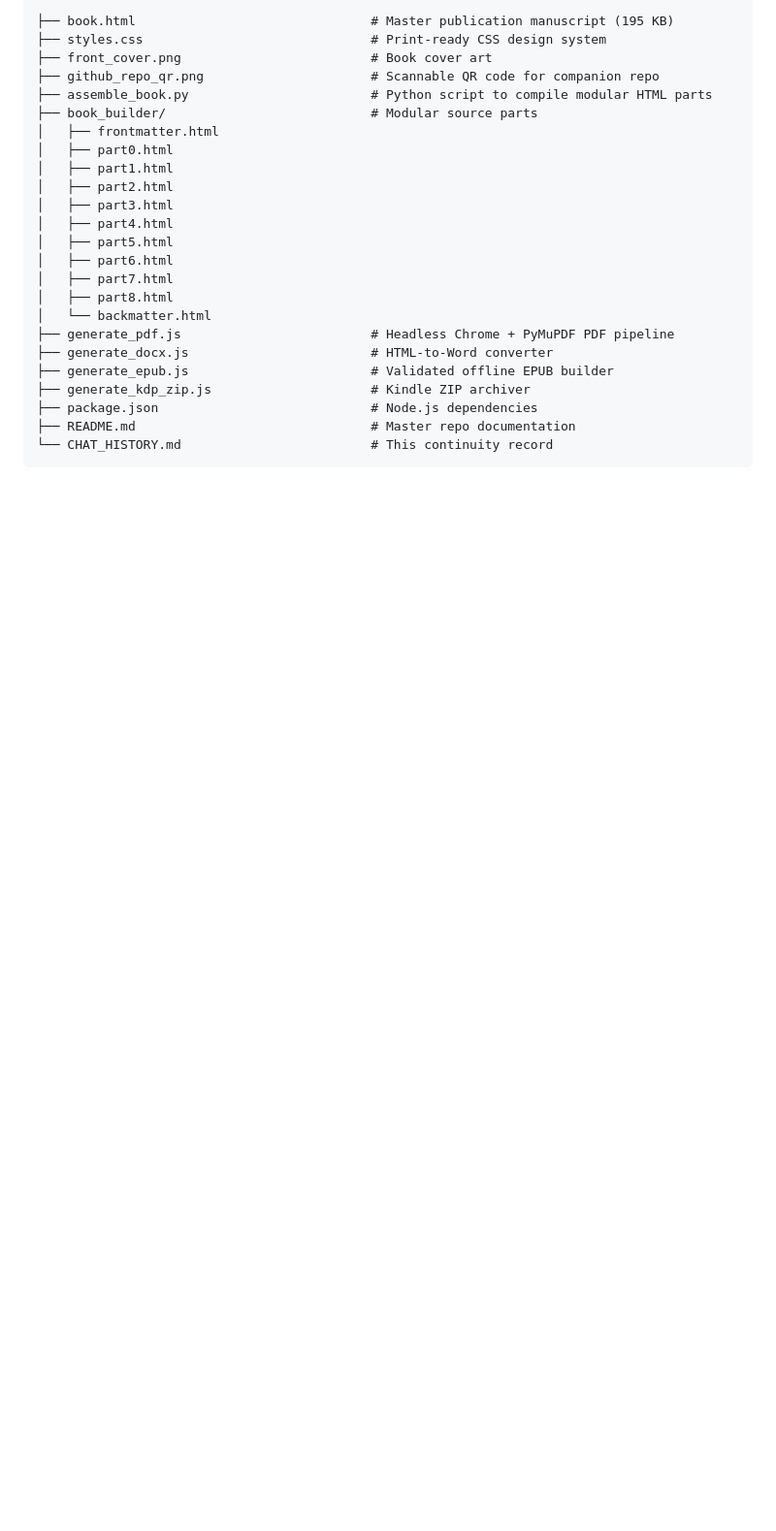
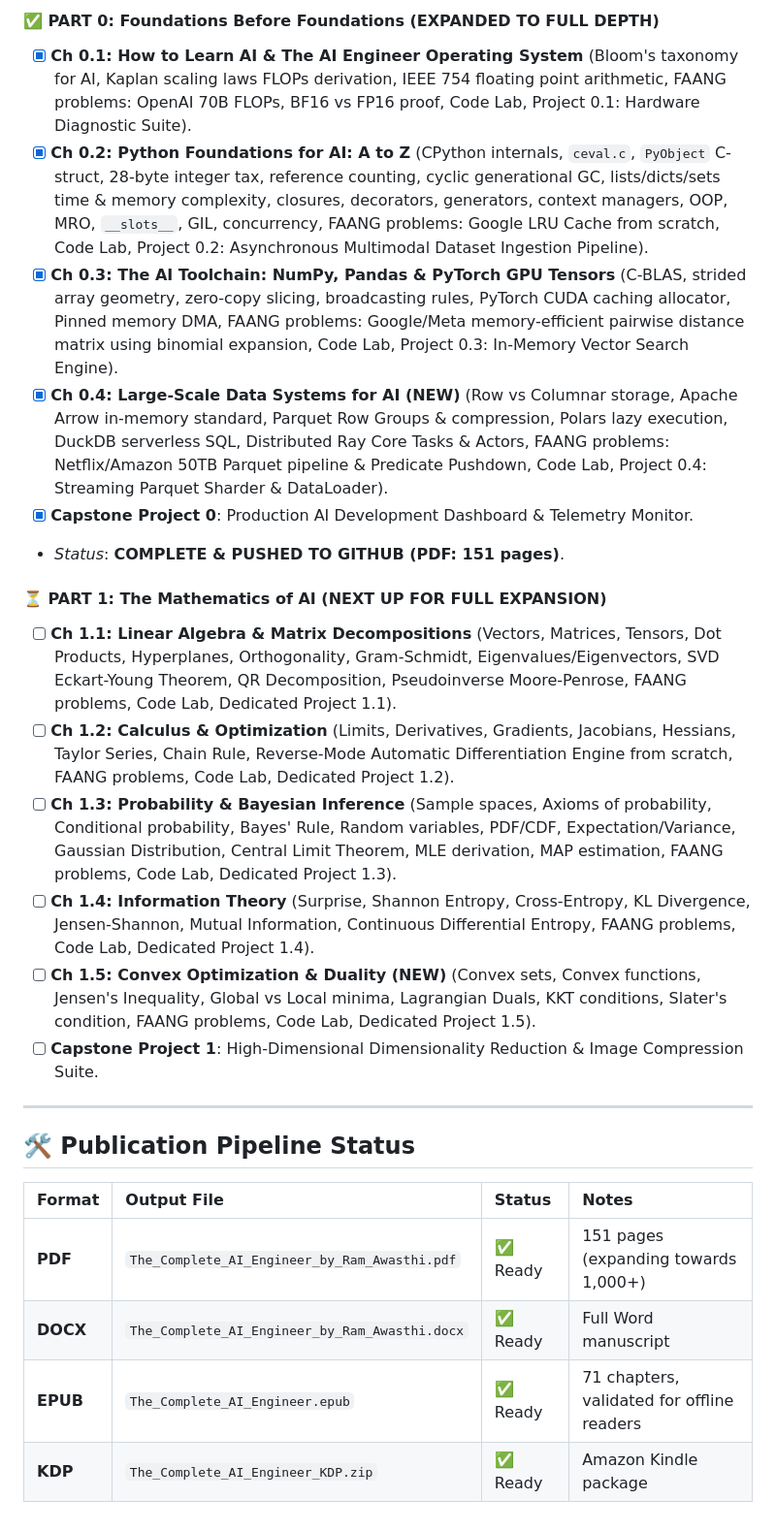
Before and after one commit to Awasthi-Ram/the-complete-ai-engineer, a Markdown page: CHAT_HISTORY.md, the part around one of its changes. Shown at 97% size. GitHub-like rendering; blank space fills up the shorter version.

Commit message:
Update CHAT_HISTORY with complete Part 0 expansion and Part 1 syllabus

````diff
--- a/CHAT_HISTORY.md
+++ b/CHAT_HISTORY.md
@@ -50,27 +36,27 @@
 
-```
-├── book.html                               # Master publication manuscript (195 KB)
-├── styles.css                              # Print-ready CSS design system
-├── front_cover.png                         # Book cover art
-├── github_repo_qr.png                      # Scannable QR code for companion repo
-├── assemble_book.py                        # Python script to compile modular HTML parts
-├── book_builder/                           # Modular source parts
-│   ├── frontmatter.html
-│   ├── part0.html
-│   ├── part1.html
-│   ├── part2.html
-│   ├── part3.html
-│   ├── part4.html
-│   ├── part5.html
-│   ├── part6.html
-│   ├── part7.html
-│   ├── part8.html
-│   └── backmatter.html
-├── generate_pdf.js                         # Headless Chrome + PyMuPDF PDF pipeline
-├── generate_docx.js                        # HTML-to-Word converter
-├── generate_epub.js                        # Validated offline EPUB builder
-├── generate_kdp_zip.js                     # Kindle ZIP archiver
-├── package.json                            # Node.js dependencies
-├── README.md                               # Master repo documentation
-└── CHAT_HISTORY.md                         # This continuity record
-```
+#### ✅ PART 0: Foundations Before Foundations (EXPANDED TO FULL DEPTH)
+- [x] **Ch 0.1: How to Learn AI & The AI Engineer Operating System** (Bloom's taxonomy for AI, Kaplan scaling laws FLOPs derivation, IEEE 754 floating point arithmetic, FAANG problems: OpenAI 70B FLOPs, BF16 vs FP16 proof, Code Lab, Project 0.1: Hardware Diagnostic Suite).
+- [x] **Ch 0.2: Python Foundations for AI: A to Z** (CPython internals, `ceval.c`, `PyObject` C-struct, 28-byte integer tax, reference counting, cyclic generational GC, lists/dicts/sets time & memory complexity, closures, decorators, generators, context managers, OOP, MRO, `__slots__`, GIL, concurrency, FAANG problems: Google LRU Cache from scratch, Code Lab, Project 0.2: Asynchronous Multimodal Dataset Ingestion Pipeline).
+- [x] **Ch 0.3: The AI Toolchain: NumPy, Pandas & PyTorch GPU Tensors** (C-BLAS, strided array geometry, zero-copy slicing, broadcasting rules, PyTorch CUDA caching allocator, Pinned memory DMA, FAANG problems: Google/Meta memory-efficient pairwise distance matrix using binomial expansion, Code Lab, Project 0.3: In-Memory Vector Search Engine).
+- [x] **Ch 0.4: Large-Scale Data Systems for AI (NEW)** (Row vs Columnar storage, Apache Arrow in-memory standard, Parquet Row Groups & compression, Polars lazy execution, DuckDB serverless SQL, Distributed Ray Core Tasks & Actors, FAANG problems: Netflix/Amazon 50TB Parquet pipeline & Predicate Pushdown, Code Lab, Project 0.4: Streaming Parquet Sharder & DataLoader).
+- [x] **Capstone Project 0**: Production AI Development Dashboard & Telemetry Monitor.
+- *Status*: **COMPLETE & PUSHED TO GITHUB (PDF: 151 pages)**.
+
+#### ⏳ PART 1: The Mathematics of AI (NEXT UP FOR FULL EXPANSION)
+- [ ] **Ch 1.1: Linear Algebra & Matrix Decompositions** (Vectors, Matrices, Tensors, Dot Products, Hyperplanes, Orthogonality, Gram-Schmidt, Eigenvalues/Eigenvectors, SVD Eckart-Young Theorem, QR Decomposition, Pseudoinverse Moore-Penrose, FAANG problems, Code Lab, Dedicated Project 1.1).
+- [ ] **Ch 1.2: Calculus & Optimization** (Limits, Derivatives, Gradients, Jacobians, Hessians, Taylor Series, Chain Rule, Reverse-Mode Automatic Differentiation Engine from scratch, FAANG problems, Code Lab, Dedicated Project 1.2).
+- [ ] **Ch 1.3: Probability & Bayesian Inference** (Sample spaces, Axioms of probability, Conditional probability, Bayes' Rule, Random variables, PDF/CDF, Expectation/Variance, Gaussian Distribution, Central Limit Theorem, MLE derivation, MAP estimation, FAANG problems, Code Lab, Dedicated Project 1.3).
+- [ ] **Ch 1.4: Information Theory** (Surprise, Shannon Entropy, Cross-Entropy, KL Divergence, Jensen-Shannon, Mutual Information, Continuous Differential Entropy, FAANG problems, Code Lab, Dedicated Project 1.4).
+- [ ] **Ch 1.5: Convex Optimization & Duality (NEW)** (Convex sets, Convex functions, Jensen's Inequality, Global vs Local minima, Lagrangian Duals, KKT conditions, Slater's condition, FAANG problems, Code Lab, Dedicated Project 1.5).
+- [ ] **Capstone Project 1**: High-Dimensional Dimensionality Reduction & Image Compression Suite.
+
+---
+
+## 🛠️ Publication Pipeline Status
+
+| Format | Output File | Status | Notes |
+| :--- | :--- | :--- | :--- |
+| **PDF** | `The_Complete_AI_Engineer_by_Ram_Awasthi.pdf` | ✅ Ready | 151 pages (expanding towards 1,000+) |
+| **DOCX** | `The_Complete_AI_Engineer_by_Ram_Awasthi.docx` | ✅ Ready | Full Word manuscript |
+| **EPUB** | `The_Complete_AI_Engineer.epub` | ✅ Ready | 71 chapters, validated for offline readers |
+| **KDP** | `The_Complete_AI_Engineer_KDP.zip` | ✅ Ready | Amazon Kindle package |
````
Also changed, not shown: other parts of CHAT_HISTORY.md (+11 -25 lines).
